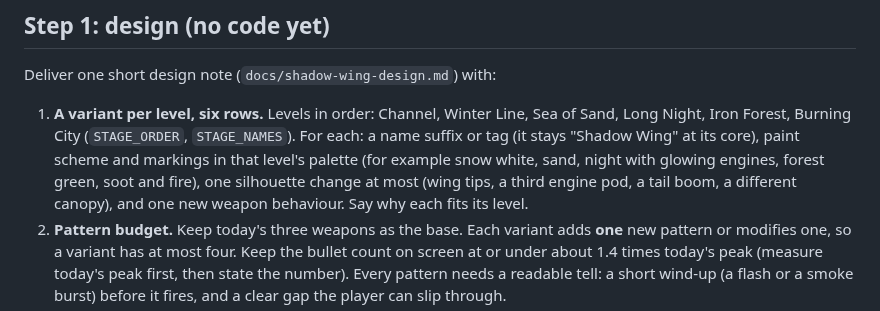
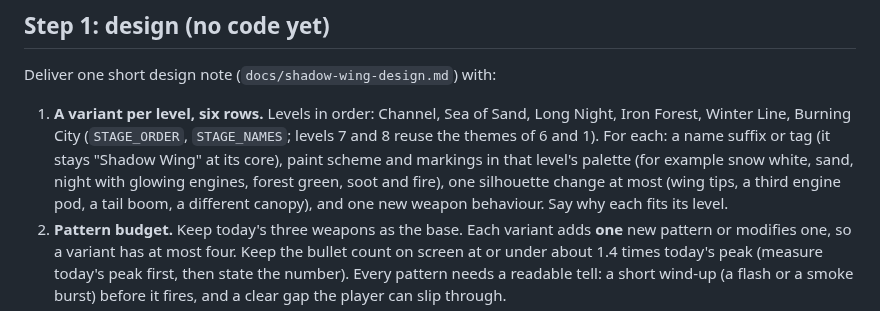
Before and after one commit to mandelforce/feuervogel, a Markdown page: docs/shadow-wing-prompt.md, the part around the change. Drawn GitHub-style.

```diff
--- a/docs/shadow-wing-prompt.md
+++ b/docs/shadow-wing-prompt.md
@@ -20,7 +20,7 @@ Read ARCHITECTURE.md and tests/README.md first. Follow the repo rules in ARCHITE
 
 Deliver one short design note (`docs/shadow-wing-design.md`) with:
 
-1. **A variant per level, six rows.** Levels in order: Channel, Winter Line, Sea of Sand, Long Night, Iron Forest, Burning City (`STAGE_ORDER`, `STAGE_NAMES`). For each: a name suffix or tag (it stays "Shadow Wing" at its core), paint scheme and markings in that level's palette (for example snow white, sand, night with glowing engines, forest green, soot and fire), one silhouette change at most (wing tips, a third engine pod, a tail boom, a different canopy), and one new weapon behaviour. Say why each fits its level.
+1. **A variant per level, six rows.** Levels in order: Channel, Sea of Sand, Long Night, Iron Forest, Winter Line, Burning City (`STAGE_ORDER`, `STAGE_NAMES`; levels 7 and 8 reuse the themes of 6 and 1). For each: a name suffix or tag (it stays "Shadow Wing" at its core), paint scheme and markings in that level's palette (for example snow white, sand, night with glowing engines, forest green, soot and fire), one silhouette change at most (wing tips, a third engine pod, a tail boom, a different canopy), and one new weapon behaviour. Say why each fits its level.
 2. **Pattern budget.** Keep today's three weapons as the base. Each variant adds **one** new pattern or modifies one, so a variant has at most four. Keep the bullet count on screen at or under about 1.4 times today's peak (measure today's peak first, then state the number). Every pattern needs a readable tell: a short wind-up (a flash or a smoke burst) before it fires, and a clear gap the player can slip through.
 3. **Escalation, not noise.** Variants should get harder in a gentle curve (level 1 close to today's wing), and the HP, speed and fire rates must stay inside today's `loop` and `DIFF` scaling. Say what the loop rank changes.
 4. **Candidate new patterns to choose from**, for example: a rotating two-arm spiral, a sweeping line of shots (a curtain with one gap), a pair of slow aimed shells with fast fillers, a short charge down the screen and back, small drones released from the pods, a mine drop that hangs and then bursts. Pick the six that suit the levels best and drop the rest.
```
Also changed, not shown: docs/shadow-wing-design.md (added, +100 -0 lines), docs/shadow-wing-looks.png (added), 1 other file.
